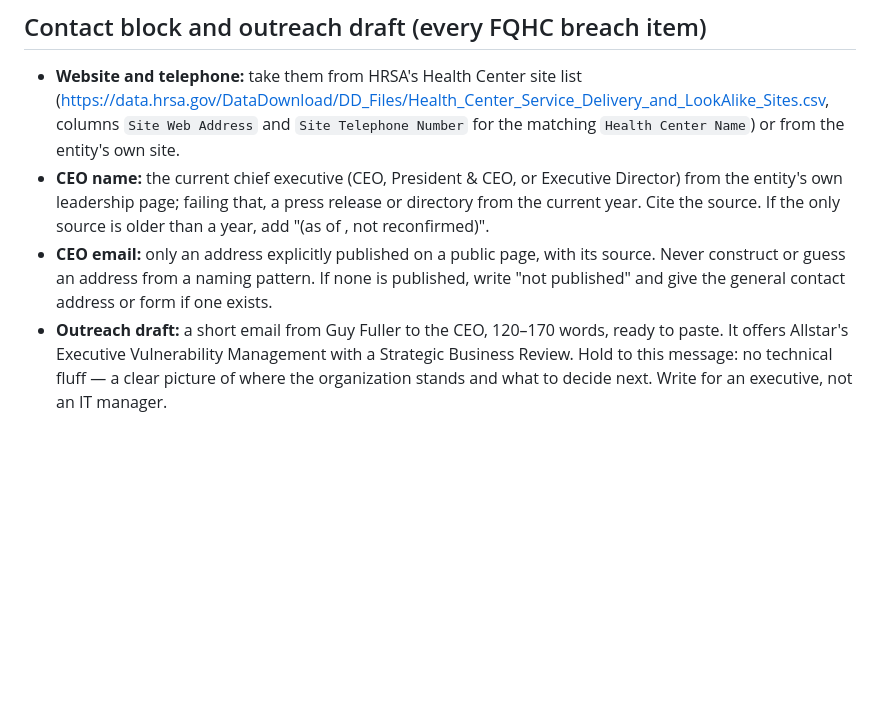
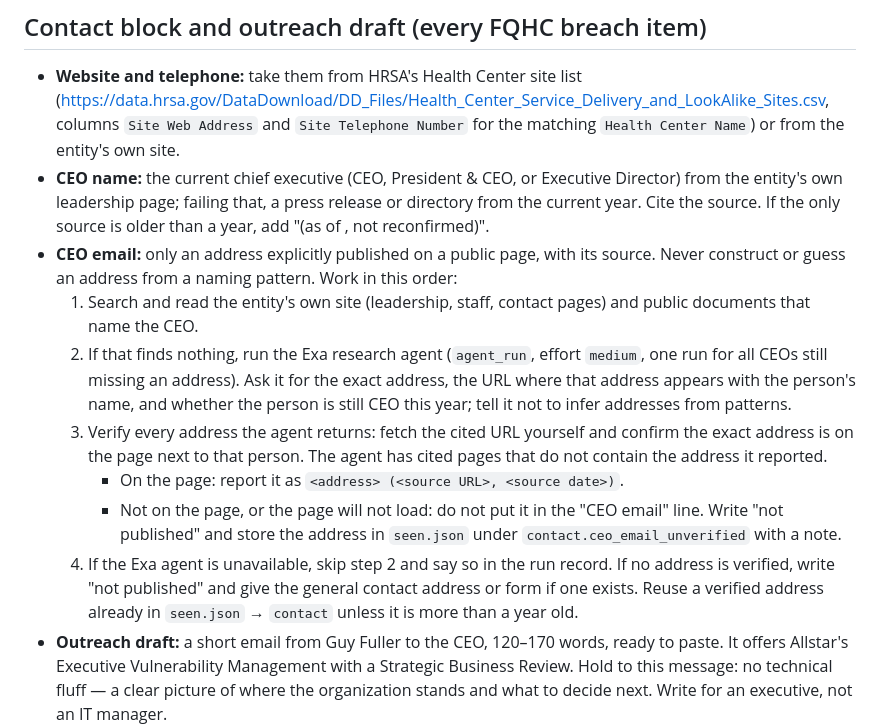
Before and after one commit to ASP-AI-FQHC/agents, a Markdown page: fqhc-breach-watch/PROMPT.md, the part around the change. Rendered like a GitHub page; blank space fills up the shorter version.

Commit message:
FQHC breach watch: add Exa agent step with verification for CEO emails
Co-Authored-By: Claude Fable 5.2 <noreply@anthropic.com>
Claude-Session: https://claude.ai/code/session_012C29dqr6zmeChUXfETPnS3

```diff
--- a/fqhc-breach-watch/PROMPT.md
+++ b/fqhc-breach-watch/PROMPT.md
@@ -149,9 +149,27 @@ per item plus source link. This proves the pipeline works end to end.
   press release or directory from the current year. Cite the source. If the
   only source is older than a year, add "(as of <year>, not reconfirmed)".
 - **CEO email:** only an address explicitly published on a public page, with
-  its source. Never construct or guess an address from a naming pattern. If
-  none is published, write "not published" and give the general contact
-  address or form if one exists.
+  its source. Never construct or guess an address from a naming pattern.
+  Work in this order:
+  1. Search and read the entity's own site (leadership, staff, contact
+     pages) and public documents that name the CEO.
+  2. If that finds nothing, run the Exa research agent (`agent_run`, effort
+     `medium`, one run for all CEOs still missing an address). Ask it for
+     the exact address, the URL where that address appears with the
+     person's name, and whether the person is still CEO this year; tell it
+     not to infer addresses from patterns.
+  3. Verify every address the agent returns: fetch the cited URL yourself
+     and confirm the exact address is on the page next to that person. The
+     agent has cited pages that do not contain the address it reported.
+     - On the page: report it as `<address> (<source URL>, <source date>)`.
+     - Not on the page, or the page will not load: do not put it in the
+       "CEO email" line. Write "not published" and store the address in
+       `seen.json` under `contact.ceo_email_unverified` with a note.
+  4. If the Exa agent is unavailable, skip step 2 and say so in the run
+     record.
+  If no address is verified, write "not published" and give the general
+  contact address or form if one exists. Reuse a verified address already
+  in `seen.json` → `contact` unless it is more than a year old.
 - **Outreach draft:** a short email from Guy Fuller to the CEO, 120–170
   words, ready to paste. It offers Allstar's Executive Vulnerability
   Management with a Strategic Business Review. Hold to this message: no
```
